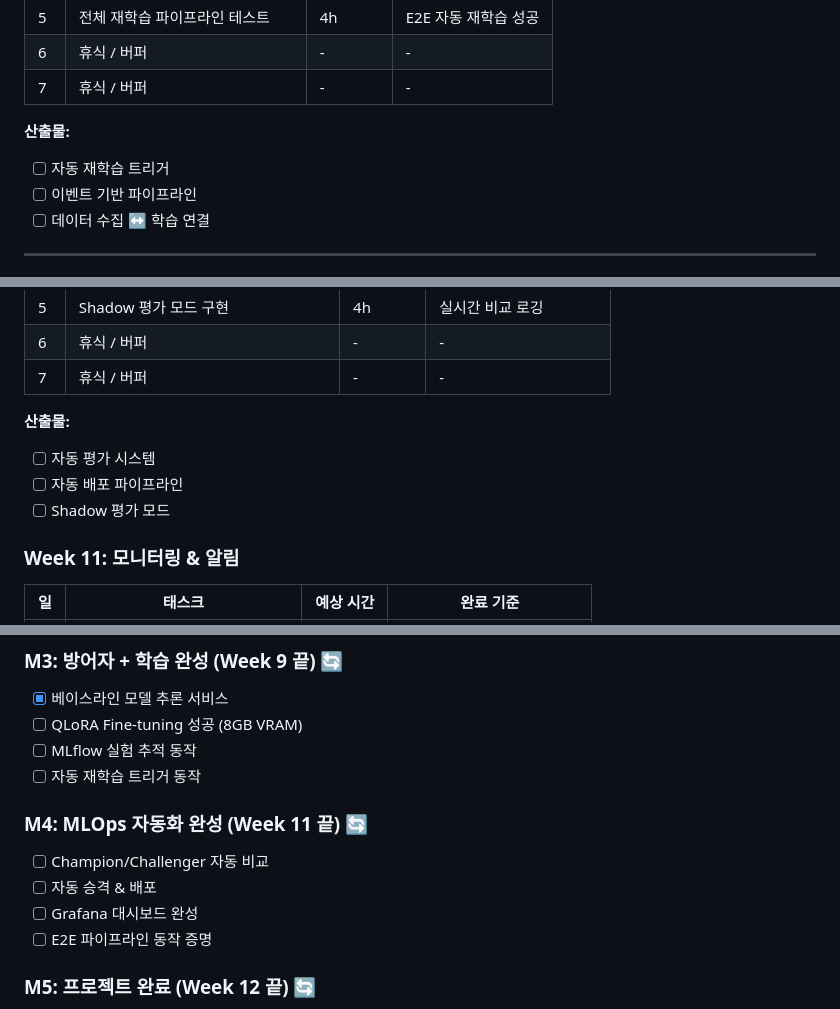
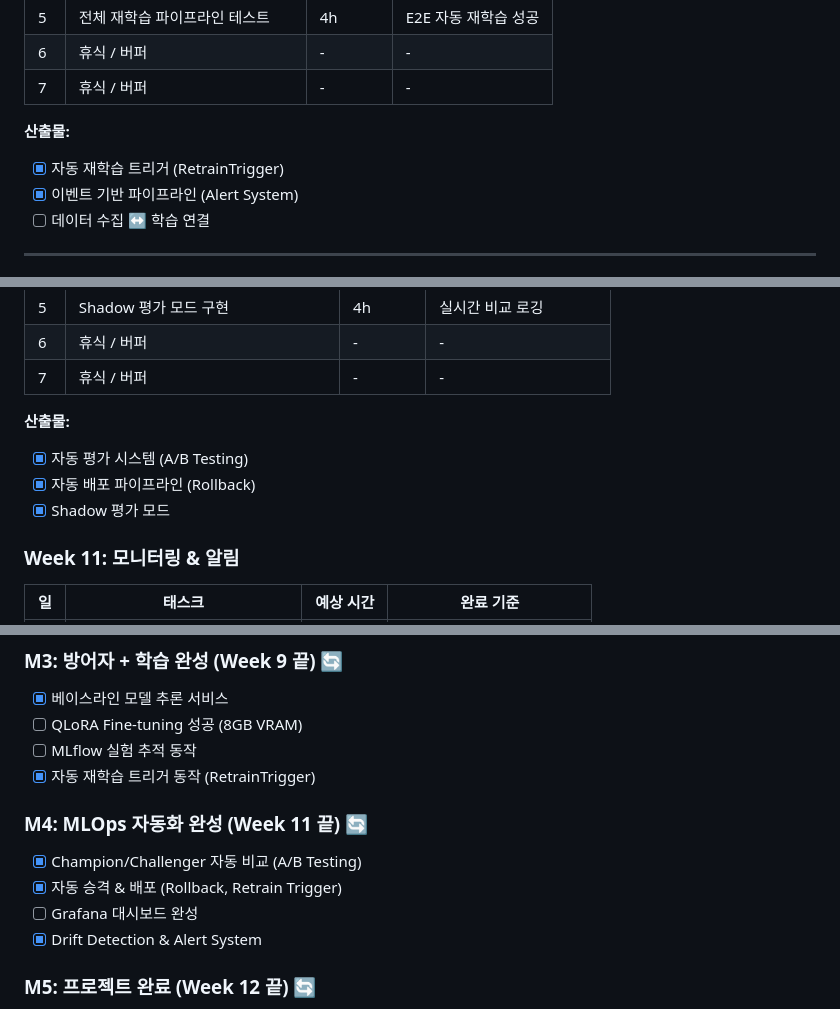
Before and after one commit to ressKim-io/EvoGuard, a Markdown page: .claude/docs/07-DEVELOPMENT_ROADMAP.md, 3 parts joined by grey strips. Drawn GitHub-style.

Commit message:
docs: update checklist and roadmap with completed items
- Mark Feature Store and Model Monitoring as complete
- Update Phase 4 MLOps progress (20% → 60%)
- Mark completed items: A/B Testing, Rollback, RetrainTrigger,
  MetricsCollector, Alert System, Drift Detection
- Fix claude.md reference to CLAUDE.md

Co-Authored-By: Claude Opus 4.5 <noreply@anthropic.com>

```diff
--- a/.claude/docs/07-DEVELOPMENT_ROADMAP.md
+++ b/.claude/docs/07-DEVELOPMENT_ROADMAP.md
@@ -205,8 +205,8 @@
 | 7 | 휴식 / 버퍼 | - | - |
 
 **산출물:**
-- [ ] 자동 재학습 트리거
-- [ ] 이벤트 기반 파이프라인
+- [x] 자동 재학습 트리거 (RetrainTrigger)
+- [x] 이벤트 기반 파이프라인 (Alert System)
 - [ ] 데이터 수집 ↔ 학습 연결
 
 ---
@@ -231,9 +231,9 @@
 | 7 | 휴식 / 버퍼 | - | - |
 
 **산출물:**
-- [ ] 자동 평가 시스템
-- [ ] 자동 배포 파이프라인
-- [ ] Shadow 평가 모드
+- [x] 자동 평가 시스템 (A/B Testing)
+- [x] 자동 배포 파이프라인 (Rollback)
+- [x] Shadow 평가 모드
 
 ### Week 11: 모니터링 & 알림
 
@@ -300,13 +300,13 @@
 - [x] 베이스라인 모델 추론 서비스
 - [ ] QLoRA Fine-tuning 성공 (8GB VRAM)
 - [ ] MLflow 실험 추적 동작
-- [ ] 자동 재학습 트리거 동작
+- [x] 자동 재학습 트리거 동작 (RetrainTrigger)
 
 ### M4: MLOps 자동화 완성 (Week 11 끝) 🔄
-- [ ] Champion/Challenger 자동 비교
-- [ ] 자동 승격 & 배포
+- [x] Champion/Challenger 자동 비교 (A/B Testing)
+- [x] 자동 승격 & 배포 (Rollback, Retrain Trigger)
 - [ ] Grafana 대시보드 완성
-- [ ] E2E 파이프라인 동작 증명
+- [x] Drift Detection & Alert System
 
 ### M5: 프로젝트 완료 (Week 12 끝) 🔄
 - [x] 문서화 완료
```
Also changed, not shown: other parts of .claude/docs/07-DEVELOPMENT_ROADMAP.md (+3 -3 lines), .claude/docs/00-PROJECT_CHECKLIST.md (+3 -3 lines).
